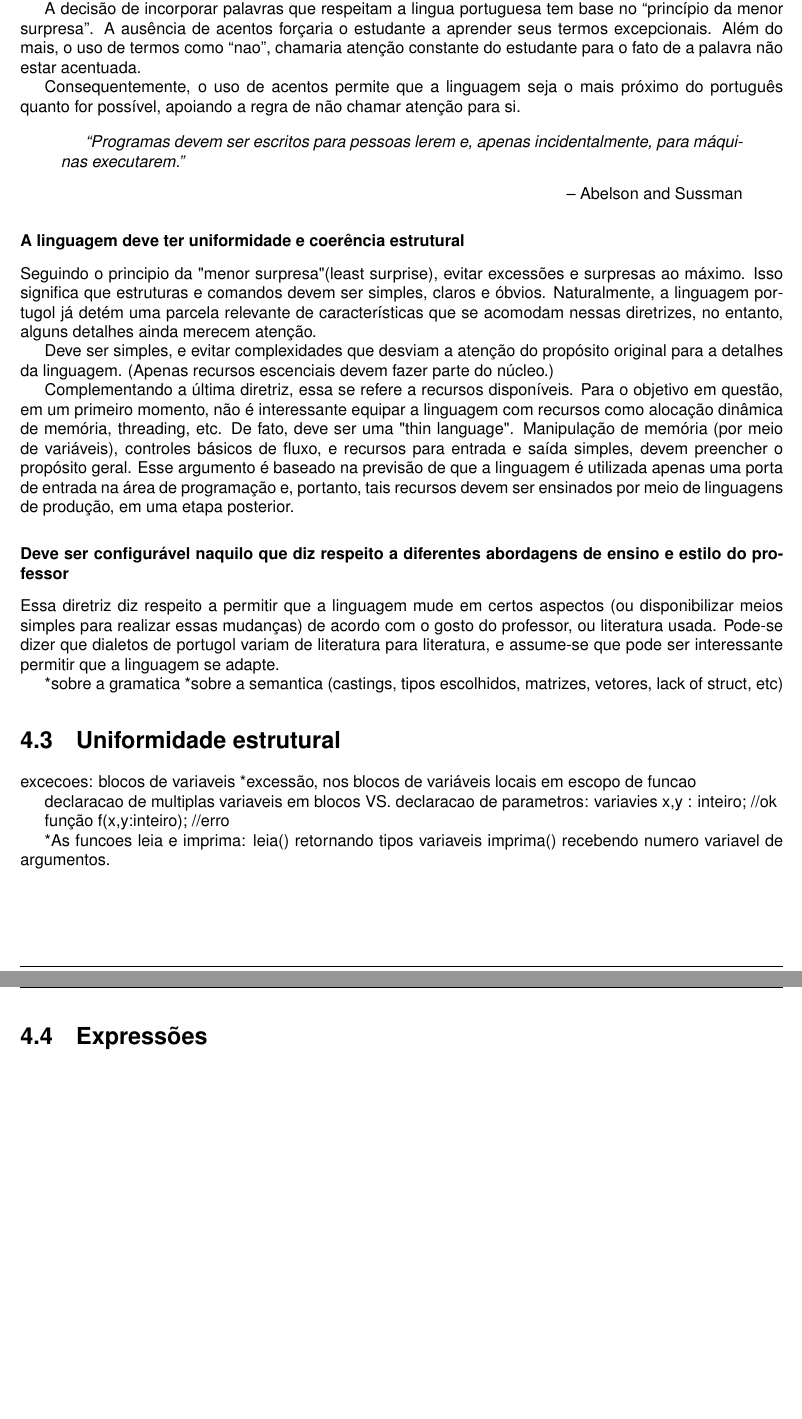
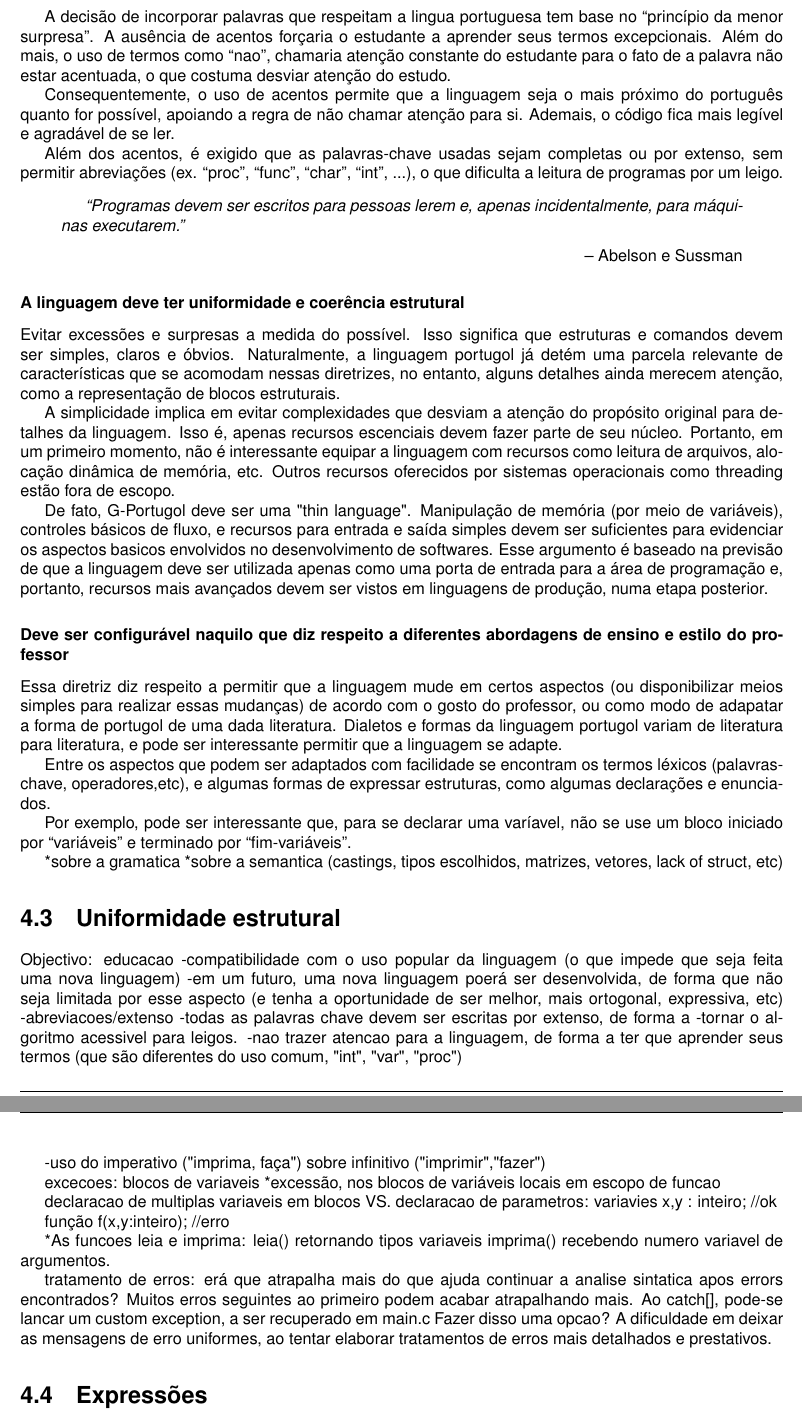
Before and after one commit to BackupTheBerlios/gpt-svn, a LaTeX document (trunk/gpt/doc/manual/manual.tex): two parts of pages 15 and 16 of 17 before the commit and two parts of pages 16 and 17 of 18 after it, joined at a grey line, cut so that both start at the same text, the shorter picture padded with empty space. Compiled offline with pdfLaTeX; the source files are stored in an older character set and shown here as Unicode.

```diff
--- a/trunk/gpt/doc/manual/manual.tex
+++ b/trunk/gpt/doc/manual/manual.tex
@@ -794,46 +785,55 @@
-finalmente, a provável dificuldade em implementar scanners que reconhecem letras acentuadas não é uma justificativa
-válida para evitar sua implementação.
+não são consideradas. Refletir esse aspecto em G-Portugol evidenciaria justificativas insuficientes.
 
 A decisão de incorporar palavras que respeitam a lingua portuguesa tem base no ``princípio da menor surpresa''.
 A ausência de acentos forçaria o estudante a aprender seus termos excepcionais. Além do mais, o uso de termos
-como ``nao'', chamaria atenção constante do estudante para o fato de a palavra não estar acentuada.
+como ``nao'', chamaria atenção constante do estudante para o fato de a palavra não estar acentuada, o que costuma desviar
+atenção do estudo.
 
 Consequentemente, o uso de acentos permite que a linguagem seja o mais próximo do português quanto for possível,
-apoiando a regra de não chamar atenção para si.
+apoiando a regra de não chamar atenção para si. Ademais, o código fica mais legível e agradável de se ler.
 
+Além dos acentos, é exigido que as palavras-chave usadas sejam completas ou por extenso, sem permitir abreviações
+(ex. ``proc'', ``func'', ``char'', ``int'', ...), o que dificulta a leitura de programas por um leigo.
 
 \begin{quotation}
   \textit{``Programas devem ser escritos para pessoas lerem e, apenas incidentalmente, para máquinas executarem.''}
    \begin{flushright}
-  -- Abelson and Sussman
+  -- Abelson e Sussman
   \end{flushright}
 \end{quotation}
 
 \subsubsection{A linguagem deve ter uniformidade e coerência estrutural}
 
-Seguindo o principio da "menor surpresa" (least surprise), evitar excessões e
-surpresas ao máximo. Isso significa que estruturas e comandos devem ser simples, claros e óbvios. Naturalmente, a
-linguagem portugol já detém uma parcela relevante de características que se acomodam nessas diretrizes,
-no entanto, alguns detalhes ainda merecem atenção.
+Evitar excessões e surpresas a medida do possível. Isso significa que estruturas e comandos devem ser simples,
+claros e óbvios. Naturalmente, a linguagem portugol já detém uma parcela relevante de características que
+se acomodam nessas diretrizes, no entanto, alguns detalhes ainda merecem atenção, como a representação de blocos
+estruturais.
 
-Deve ser simples, e evitar complexidades que desviam a atenção do propósito original para a detalhes da linguagem.
-(Apenas recursos escenciais devem fazer parte do núcleo.)
+A simplicidade implica em evitar complexidades que desviam a atenção do propósito original para detalhes da linguagem.
+Isso é, apenas recursos escenciais devem fazer parte de seu núcleo. Portanto, em um primeiro momento,
+não é interessante equipar a linguagem com recursos como leitura de arquivos, alocação dinâmica de memória,
+etc. Outros recursos oferecidos por sistemas operacionais como threading estão fora de escopo.
 
-Complementando a última diretriz, essa se refere a recursos disponíveis.
-Para o objetivo em questão, em um primeiro momento, não é interessante equipar a linguagem com recursos como
-alocação dinâmica de memória, threading, etc. De fato, deve ser uma "thin language". Manipulação de memória
-(por meio de variáveis), controles básicos de fluxo, e recursos para entrada e saída simples, devem preencher o
-propósito geral. Esse argumento é baseado na previsão de que a linguagem é utilizada apenas uma porta de
-entrada na área de programação e, portanto, tais recursos devem ser ensinados por meio de linguagens de
-produção, em uma etapa posterior.
+De fato, G-Portugol deve ser uma "thin language". Manipulação de memória (por meio de variáveis), controles básicos de
+fluxo, e recursos para entrada e saída simples devem ser suficientes para evidenciar os aspectos basicos
+envolvidos no desenvolvimento de softwares. Esse argumento é baseado na previsão de que a linguagem deve ser utilizada
+apenas como uma porta de entrada para a área de programação e, portanto, recursos mais avançados devem ser vistos em
+linguagens de produção, numa etapa posterior.
 
 
 \subsubsection{Deve ser configurável naquilo que diz respeito a diferentes abordagens de ensino e estilo do professor}
 
 Essa diretriz diz respeito a permitir que a linguagem mude em certos aspectos
 (ou disponibilizar meios simples para realizar essas mudanças) de acordo com o gosto do professor,
-ou literatura usada. Pode-se dizer que dialetos de portugol variam de literatura para literatura, e
-assume-se que pode ser interessante permitir que a linguagem se adapte.
+ou como modo de adapatar a forma de portugol de uma dada literatura.
+Dialetos e formas da linguagem portugol variam de literatura para literatura, e pode ser interessante permitir que a
+linguagem se adapte.
+
+Entre os aspectos que podem ser adaptados com facilidade se encontram os termos léxicos (palavras-chave, operadores,etc),
+e algumas formas de expressar estruturas, como algumas declarações e enunciados.
+
+Por exemplo, pode ser interessante que, para se declarar uma varíavel, não se use um bloco iniciado por
+``variáveis'' e terminado por ``fim-variáveis''.
 
 
 
@@ -841,6 +841,19 @@
   *sobre a semantica (castings, tipos escolhidos, matrizes, vetores, lack of struct, etc)
 
 \section{Uniformidade estrutural}
+
+
+Objectivo:
+	educacao
+	-compatibilidade com o uso popular da linguagem (o que impede que seja feita uma nova linguagem)
+		-em um futuro, uma nova linguagem poerá ser desenvolvida, de forma que não seja limitada por esse aspecto (e tenha a oportunidade de ser melhor,
+		 mais ortogonal, expressiva, etc)
+	-abreviacoes/extenso
+		-todas as palavras chave devem ser escritas por extenso, de forma a
+			-tornar o algoritmo acessivel para leigos.
+			-nao trazer atencao para a linguagem, de forma a ter que aprender seus termos (que são diferentes do uso comum, "int", "var", "proc")
+
+	-uso do imperativo ("imprima, faça") sobre infinitivo ("imprimir","fazer")
 
   excecoes:
   blocos de variaveis
@@ -855,6 +868,13 @@
   *As funcoes leia e imprima:
     leia() retornando tipos variaveis
     imprima() recebendo numero variavel de argumentos.
+
+	tratamento de erros:
+erá que atrapalha mais do que ajuda continuar a analise sintatica apos errors encontrados?
+Muitos erros seguintes ao primeiro podem acabar atrapalhando mais.
+Ao catch[], pode-se lancar um custom exception, a ser recuperado em main.c
+Fazer disso uma opcao?
+A dificuldade em deixar as mensagens de erro uniformes, ao tentar elaborar tratamentos de erros mais detalhados e prestativos.
 
 \section{Expressões}
 
```
Also changed, not shown: trunk/gpt/doc/manual/manual.tex (56 more changed lines), 5 other files.
